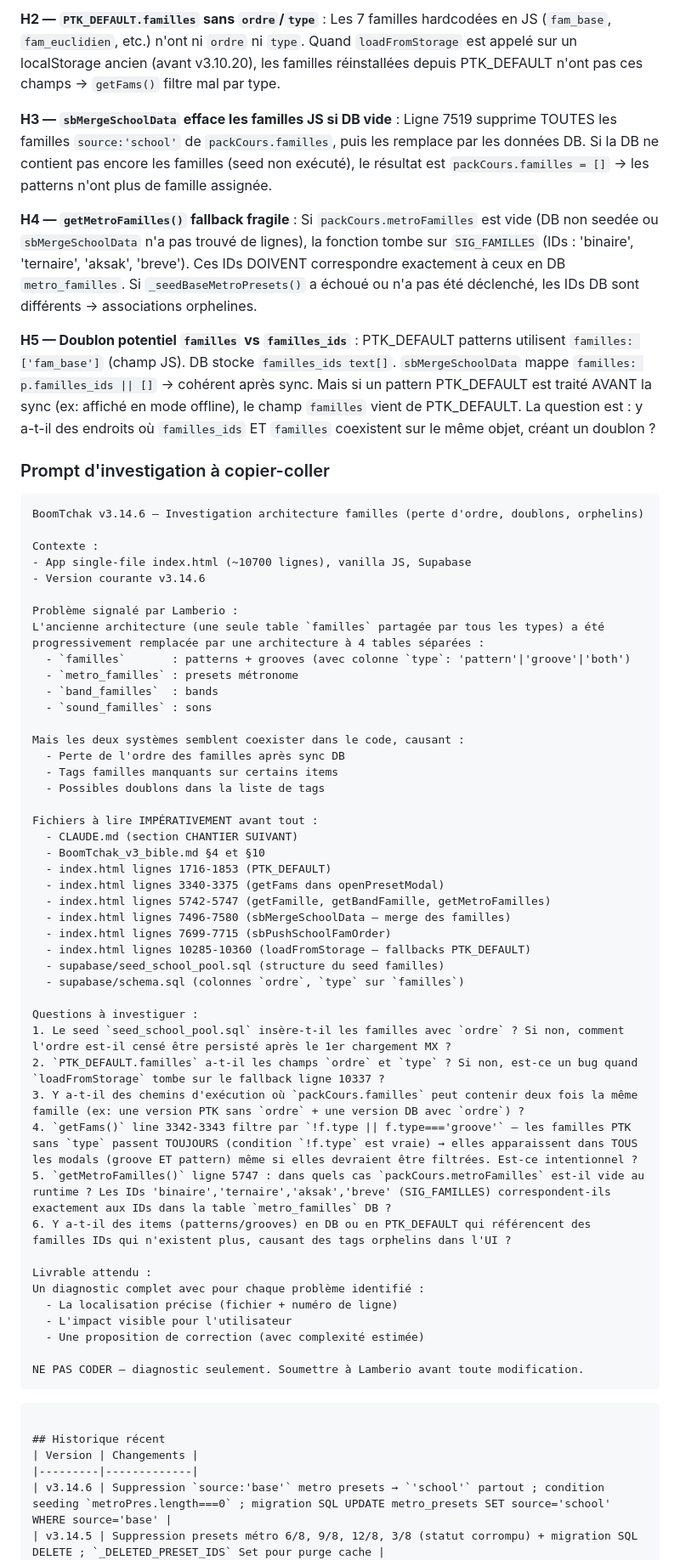
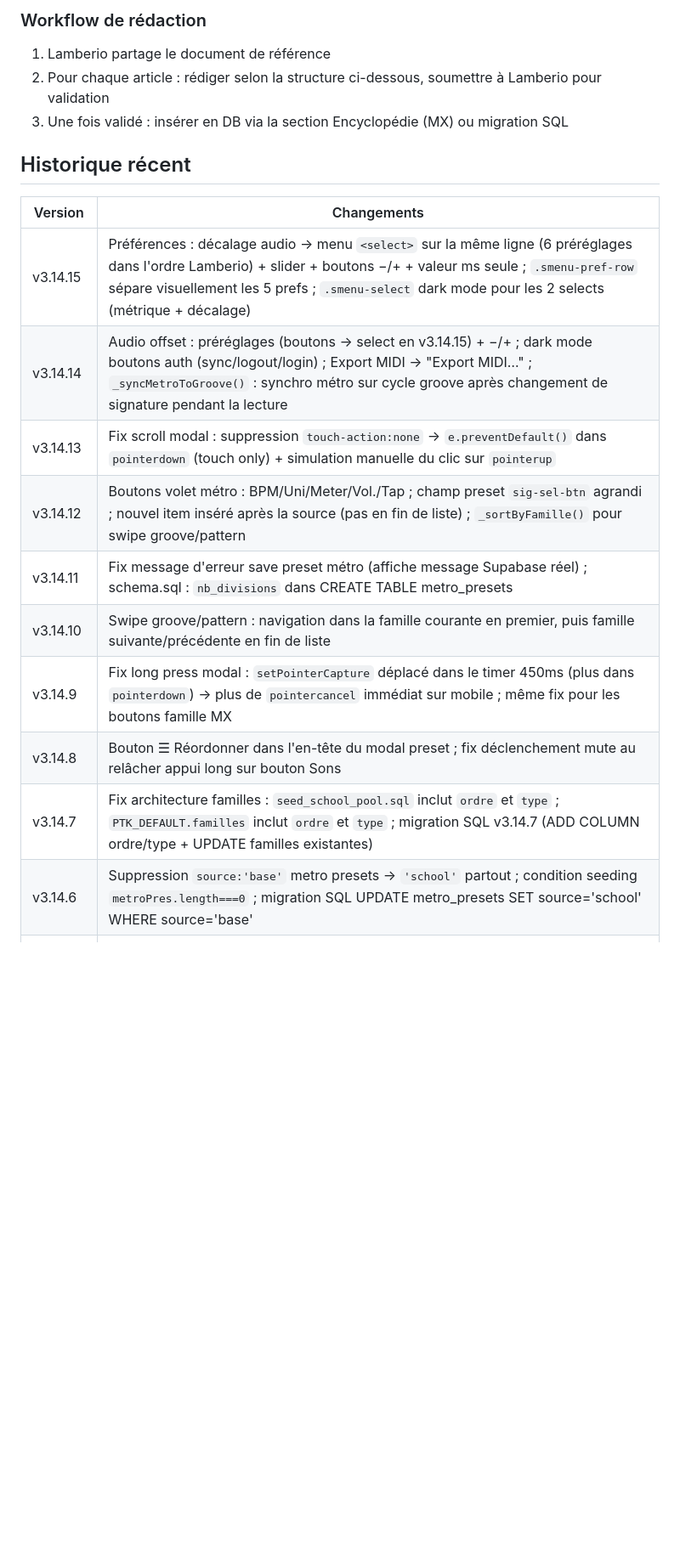
Before and after one commit to LeSonMusical/BoomTchak, a Markdown page: CLAUDE.md, the part around one of its changes. Shown at 85% size. Rendered like a GitHub page; blank space fills up the shorter version.

Commit message:
CLAUDE.md — clôture session v3.14.15, chantier articles encyclopédie
- Version courante : v3.14.15
- CHANTIER SUIVANT : rédaction des 18 articles encyclopédie (liste + clés DB + workflow)
- Historique : entrées v3.14.7 → v3.14.15
- Encyclopédie : liste 18 articles remplace ancienne liste 12

https://claude.ai/code/session_01K5vRjXtpHf8vS4U1qCeTv5

````diff
--- a/CLAUDE.md
+++ b/CLAUDE.md
@@ -91,69 +111,21 @@ Merger vers : `main` après chaque session
 
-**H2 — `PTK_DEFAULT.familles` sans `ordre`/`type`** : Les 7 familles hardcodées en JS (`fam_base`, `fam_euclidien`, etc.) n'ont ni `ordre` ni `type`. Quand `loadFromStorage` est appelé sur un localStorage ancien (avant v3.10.20), les familles réinstallées depuis PTK_DEFAULT n'ont pas ces champs → `getFams()` filtre mal par type.
-
-**H3 — `sbMergeSchoolData` efface les familles JS si DB vide** : Ligne 7519 supprime TOUTES les familles `source:'school'` de `packCours.familles`, puis les remplace par les données DB. Si la DB ne contient pas encore les familles (seed non exécuté), le résultat est `packCours.familles = []` → les patterns n'ont plus de famille assignée.
-
-**H4 — `getMetroFamilles()` fallback fragile** : Si `packCours.metroFamilles` est vide (DB non seedée ou `sbMergeSchoolData` n'a pas trouvé de lignes), la fonction tombe sur `SIG_FAMILLES` (IDs : 'binaire', 'ternaire', 'aksak', 'breve'). Ces IDs DOIVENT correspondre exactement à ceux en DB `metro_familles`. Si `_seedBaseMetroPresets()` a échoué ou n'a pas été déclenché, les IDs DB sont différents → associations orphelines.
-
-**H5 — Doublon potentiel `familles` vs `familles_ids`** : PTK_DEFAULT patterns utilisent `familles: ['fam_base']` (champ JS). DB stocke `familles_ids text[]`. `sbMergeSchoolData` mappe `familles: p.familles_ids || []` → cohérent après sync. Mais si un pattern PTK_DEFAULT est traité AVANT la sync (ex: affiché en mode offline), le champ `familles` vient de PTK_DEFAULT. La question est : y a-t-il des endroits où `familles_ids` ET `familles` coexistent sur le même objet, créant un doublon ?
-
-### Prompt d'investigation à copier-coller
-
-```
-BoomTchak v3.14.6 — Investigation architecture familles (perte d'ordre, doublons, orphelins)
-
-Contexte :
-- App single-file index.html (~10700 lignes), vanilla JS, Supabase
-- Version courante v3.14.6
-
-Problème signalé par Lamberio :
-L'ancienne architecture (une seule table `familles` partagée par tous les types) a été
-progressivement remplacée par une architecture à 4 tables séparées :
-  - `familles`       : patterns + grooves (avec colonne `type`: 'pattern'|'groove'|'both')
-  - `metro_familles` : presets métronome
-  - `band_familles`  : bands
-  - `sound_familles` : sons
-
-Mais les deux systèmes semblent coexister dans le code, causant :
-  - Perte de l'ordre des familles après sync DB
-  - Tags familles manquants sur certains items
-  - Possibles doublons dans la liste de tags
-
-Fichiers à lire IMPÉRATIVEMENT avant tout :
-  - CLAUDE.md (section CHANTIER SUIVANT)
-  - BoomTchak_v3_bible.md §4 et §10
-  - index.html lignes 1716-1853 (PTK_DEFAULT)
-  - index.html lignes 3340-3375 (getFams dans openPresetModal)
-  - index.html lignes 5742-5747 (getFamille, getBandFamille, getMetroFamilles)
-  - index.html lignes 7496-7580 (sbMergeSchoolData — merge des familles)
-  - index.html lignes 7699-7715 (sbPushSchoolFamOrder)
-  - index.html lignes 10285-10360 (loadFromStorage — fallbacks PTK_DEFAULT)
-  - supabase/seed_school_pool.sql (structure du seed familles)
-  - supabase/schema.sql (colonnes `ordre`, `type` sur `familles`)
-
-Questions à investiguer :
-1. Le seed `seed_school_pool.sql` insère-t-il les familles avec `ordre` ? Si non, comment l'ordre est-il censé être persisté après le 1er chargement MX ?
-2. `PTK_DEFAULT.familles` a-t-il les champs `ordre` et `type` ? Si non, est-ce un bug quand `loadFromStorage` tombe sur le fallback ligne 10337 ?
-3. Y a-t-il des chemins d'exécution où `packCours.familles` peut contenir deux fois la même famille (ex: une version PTK sans `ordre` + une version DB avec `ordre`) ?
-4. `getFams()` line 3342-3343 filtre par `!f.type || f.type==='groove'` — les familles PTK sans `type` passent TOUJOURS (condition `!f.type` est vraie) → elles apparaissent dans TOUS les modals (groove ET pattern) même si elles devraient être filtrées. Est-ce intentionnel ?
-5. `getMetroFamilles()` ligne 5747 : dans quels cas `packCours.metroFamilles` est-il vide au runtime ? Les IDs 'binaire','ternaire','aksak','breve' (SIG_FAMILLES) correspondent-ils exactement aux IDs dans la table `metro_familles` DB ?
-6. Y a-t-il des items (patterns/grooves) en DB ou en PTK_DEFAULT qui référencent des familles IDs qui n'existent plus, causant des tags orphelins dans l'UI ?
-
-Livrable attendu :
-Un diagnostic complet avec pour chaque problème identifié :
-  - La localisation précise (fichier + numéro de ligne)
-  - L'impact visible pour l'utilisateur
-  - Une proposition de correction (avec complexité estimée)
-
-NE PAS CODER — diagnostic seulement. Soumettre à Lamberio avant toute modification.
-```
-
-
-```
+### Workflow de rédaction
+1. Lamberio partage le document de référence
+2. Pour chaque article : rédiger selon la structure ci-dessous, soumettre à Lamberio pour validation
+3. Une fois validé : insérer en DB via la section Encyclopédie (MX) ou migration SQL
 
 ## Historique récent
 | Version | Changements |
 |---------|-------------|
+| v3.14.15 | Préférences : décalage audio → menu `<select>` sur la même ligne (6 préréglages dans l'ordre Lamberio) + slider + boutons −/+ + valeur ms seule ; `.smenu-pref-row` sépare visuellement les 5 prefs ; `.smenu-select` dark mode pour les 2 selects (métrique + décalage) |
+| v3.14.14 | Audio offset : préréglages (boutons → select en v3.14.15) + −/+ ; dark mode boutons auth (sync/logout/login) ; Export MIDI → "Export MIDI…" ; `_syncMetroToGroove()` : synchro métro sur cycle groove après changement de signature pendant la lecture |
+| v3.14.13 | Fix scroll modal : suppression `touch-action:none` → `e.preventDefault()` dans `pointerdown` (touch only) + simulation manuelle du clic sur `pointerup` |
+| v3.14.12 | Boutons volet métro : BPM/Uni/Meter/Vol./Tap ; champ preset `sig-sel-btn` agrandi ; nouvel item inséré après la source (pas en fin de liste) ; `_sortByFamille()` pour swipe groove/pattern |
+| v3.14.11 | Fix message d'erreur save preset métro (affiche message Supabase réel) ; schema.sql : `nb_divisions` dans CREATE TABLE metro_presets |
+| v3.14.10 | Swipe groove/pattern : navigation dans la famille courante en premier, puis famille suivante/précédente en fin de liste |
+| v3.14.9 | Fix long press modal : `setPointerCapture` déplacé dans le timer 450ms (plus dans `pointerdown`) → plus de `pointercancel` immédiat sur mobile ; même fix pour les boutons famille MX |
+| v3.14.8 | Bouton ☰ Réordonner dans l'en-tête du modal preset ; fix déclenchement mute au relâcher appui long sur bouton Sons |
+| v3.14.7 | Fix architecture familles : `seed_school_pool.sql` inclut `ordre` et `type` ; `PTK_DEFAULT.familles` inclut `ordre` et `type` ; migration SQL v3.14.7 (ADD COLUMN ordre/type + UPDATE familles existantes) |
 | v3.14.6 | Suppression `source:'base'` metro presets → `'school'` partout ; condition seeding `metroPres.length===0` ; migration SQL UPDATE metro_presets SET source='school' WHERE source='base' |
 | v3.14.5 | Suppression presets métro 6/8, 9/8, 12/8, 3/8 (statut corrompu) + migration SQL DELETE ; `_DELETED_PRESET_IDS` Set pour purge cache |
 | v3.14.4 | Modal sauvegarde preset métronome unifié avec `#psp-box` (même UX que groove/pattern/band/son) ; `openMetroSavePop`, `pspDoOverwriteMetro`, `pspDoSaveNewMetro` ; dispatcher `pspDoOverwrite`/`pspDoSaveNew` étendu |
````
Also changed, not shown: other parts of CLAUDE.md (+31 -9 lines).
